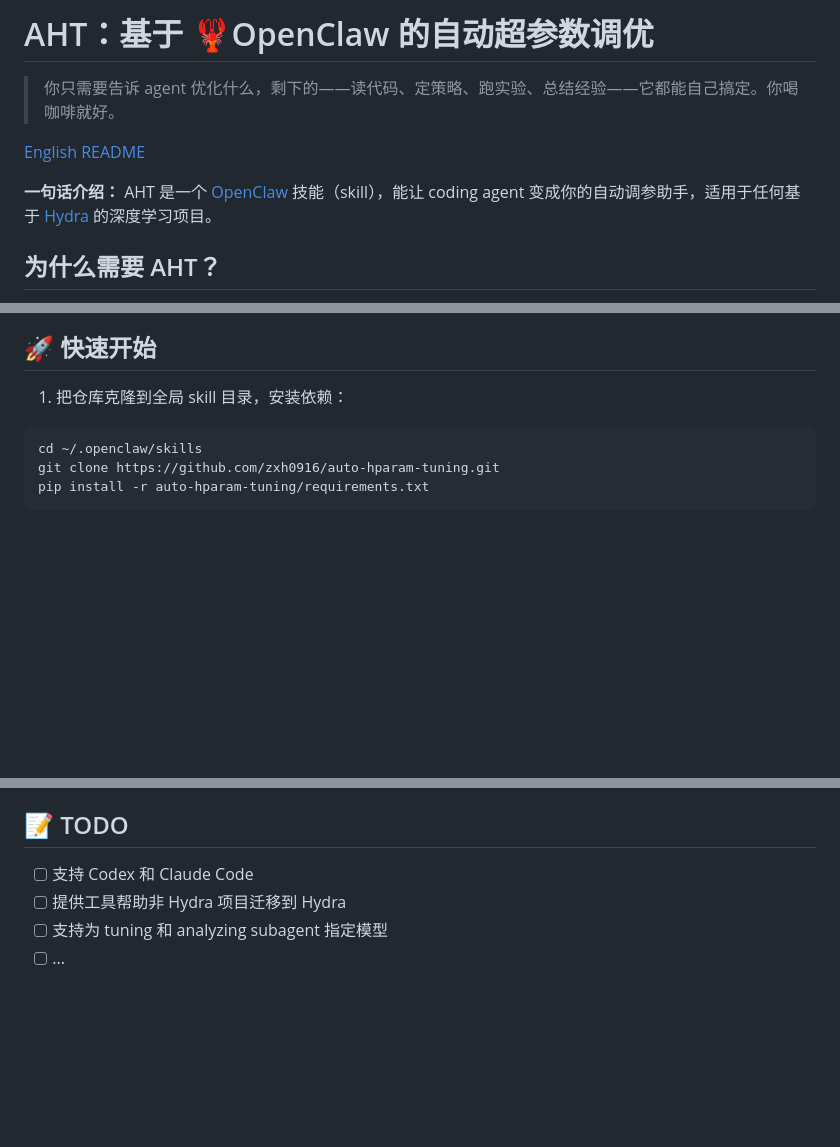
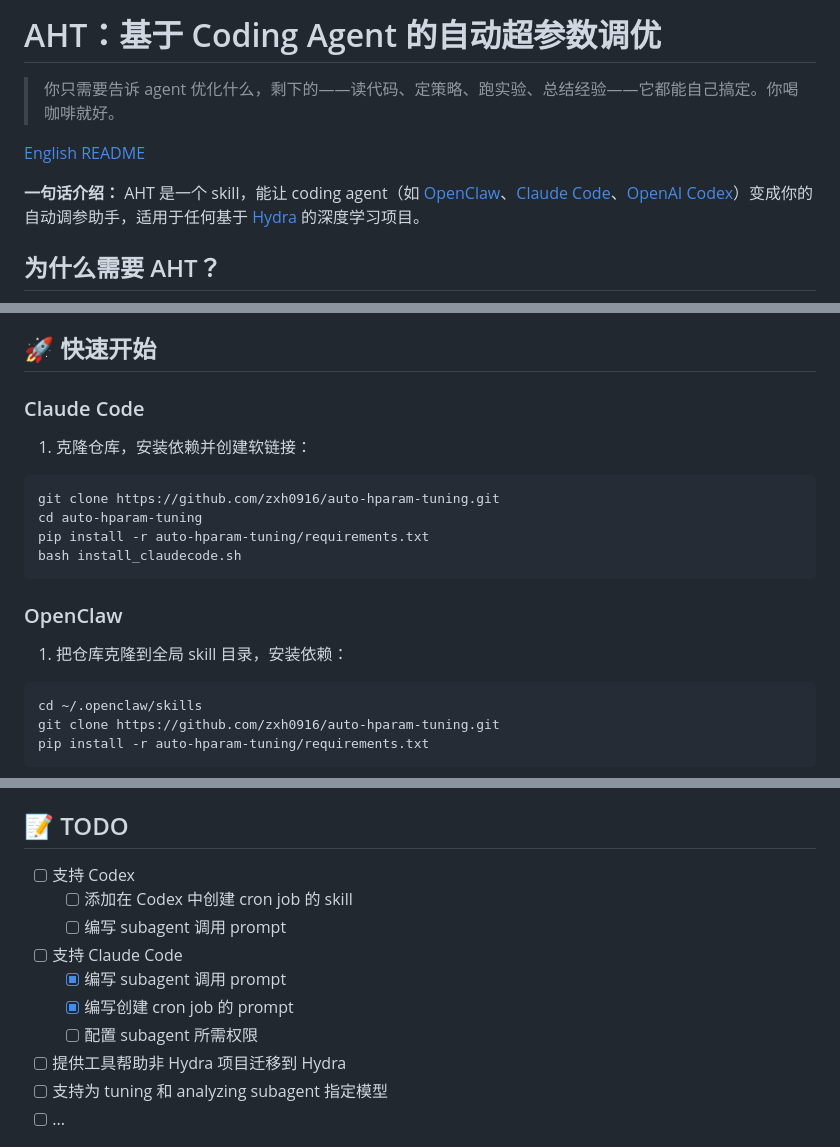
Before and after one commit to zxh0916/auto-hparam-tuning, a Markdown page: README_zh.md, 3 parts joined by grey strips. GitHub-like rendering; blank space fills up the shorter version.

````diff
--- a/README_zh.md
+++ b/README_zh.md
@@ -1,10 +1,10 @@
-# AHT：基于 🦞OpenClaw 的自动超参数调优
+# AHT：基于 Coding Agent 的自动超参数调优
 
 > 你只需要告诉 agent 优化什么，剩下的——读代码、定策略、跑实验、总结经验——它都能自己搞定。你喝咖啡就好。
 
 [English README](README.md)
 
-**一句话介绍：** AHT 是一个 [OpenClaw](https://github.com/openclaw/openclaw) 技能（skill），能让 coding agent 变成你的自动调参助手，适用于任何基于 [Hydra](https://hydra.cc/) 的深度学习项目。
+**一句话介绍：** AHT 是一个 skill，能让 coding agent（如 [OpenClaw](https://github.com/openclaw/openclaw)、[Claude Code](https://code.claude.com/en/overview)、[OpenAI Codex](https://github.com/openai/codex)）变成你的自动调参助手，适用于任何基于 [Hydra](https://hydra.cc/) 的深度学习项目。
 
 ## 为什么需要 AHT？
 
@@ -74,8 +74,19 @@ AHT 维护结构化的 session 目录（`aht/yyyy-mm-dd/hh-mm-ss/`），每次
 
 ## 🚀 快速开始
 
+### Claude Code
+
+1. 克隆仓库，安装依赖并创建软链接：
+```bash
+git clone https://github.com/zxh0916/auto-hparam-tuning.git
+cd auto-hparam-tuning
+pip install -r auto-hparam-tuning/requirements.txt
+bash install_claudecode.sh
+```
+
+### OpenClaw
+
 1. 把仓库克隆到全局 skill 目录，安装依赖：
-
 ```bash
 cd ~/.openclaw/skills
 git clone https://github.com/zxh0916/auto-hparam-tuning.git
@@ -122,7 +133,13 @@ AHT支持通过在`openclaw.json`中设置环境变量来为负责超参调试
 
 ## 📝 TODO
 
-- [ ] 支持 Codex 和 Claude Code
+- [ ] 支持 Codex
+  - [ ] 添加在 Codex 中创建 cron job 的 skill
+  - [ ] 编写 subagent 调用 prompt
+- [ ] 支持 Claude Code
+  - [x] 编写 subagent 调用 prompt
+  - [x] 编写创建 cron job 的 prompt
+  - [ ] 配置 subagent 所需权限
 - [ ] 提供工具帮助非 Hydra 项目迁移到 Hydra
 - [ ] 支持为 tuning 和 analyzing subagent 指定模型
 - [ ] ...
````
Also changed, not shown: other parts of README_zh.md (+2 -2 lines), README.md (+24 -6 lines), imgs/wechat_group_20260318.jpeg (deleted), imgs/wechat_group_20260324.jpg (added), 1 other file.
